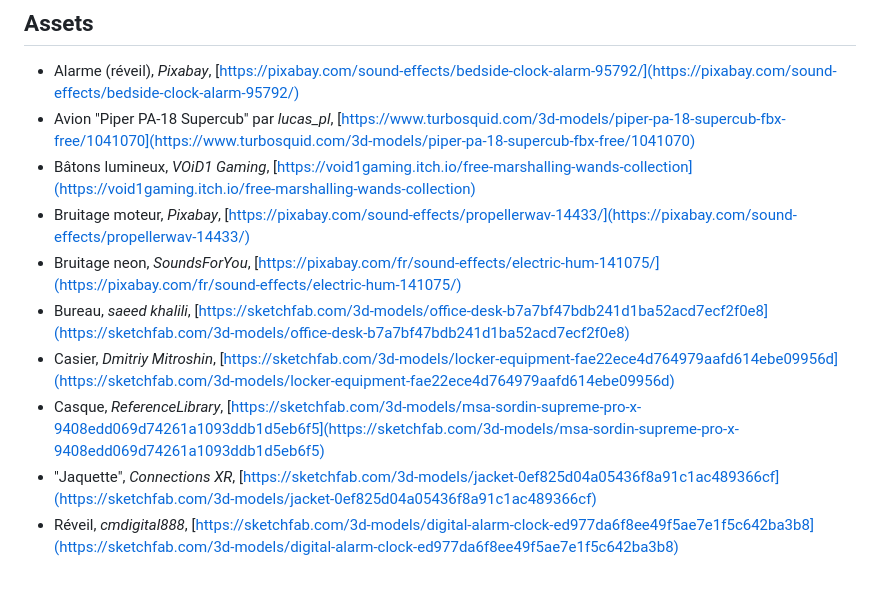
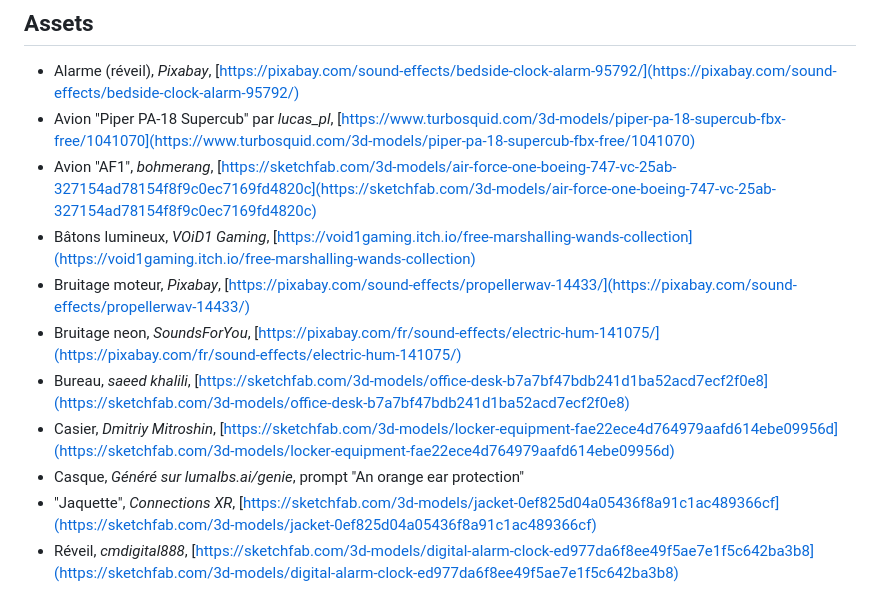
Before and after one commit to Raphbub/marshalling-prep, a Markdown page: sources_ref.md, the part around the change. Rendered like a GitHub page.

Commit message:
màj sources

```diff
--- a/sources_ref.md
+++ b/sources_ref.md
@@ -6,12 +6,13 @@ Ce document sert à retrouver facilement les différents éléments de code util
 
 - Alarme (réveil), *Pixabay*, [https://pixabay.com/sound-effects/bedside-clock-alarm-95792/](https://pixabay.com/sound-effects/bedside-clock-alarm-95792/)
 - Avion "Piper PA-18 Supercub" par *lucas_pl*, [https://www.turbosquid.com/3d-models/piper-pa-18-supercub-fbx-free/1041070](https://www.turbosquid.com/3d-models/piper-pa-18-supercub-fbx-free/1041070)
+- Avion "AF1", *bohmerang*, [https://sketchfab.com/3d-models/air-force-one-boeing-747-vc-25ab-327154ad78154f8f9c0ec7169fd4820c](https://sketchfab.com/3d-models/air-force-one-boeing-747-vc-25ab-327154ad78154f8f9c0ec7169fd4820c)
 - Bâtons lumineux, *VOiD1 Gaming*, [https://void1gaming.itch.io/free-marshalling-wands-collection](https://void1gaming.itch.io/free-marshalling-wands-collection)
 - Bruitage moteur, *Pixabay*, [https://pixabay.com/sound-effects/propellerwav-14433/](https://pixabay.com/sound-effects/propellerwav-14433/)
 - Bruitage neon, *SoundsForYou*, [https://pixabay.com/fr/sound-effects/electric-hum-141075/](https://pixabay.com/fr/sound-effects/electric-hum-141075/)
 - Bureau, *saeed khalili*, [https://sketchfab.com/3d-models/office-desk-b7a7bf47bdb241d1ba52acd7ecf2f0e8](https://sketchfab.com/3d-models/office-desk-b7a7bf47bdb241d1ba52acd7ecf2f0e8)
 - Casier, *Dmitriy Mitroshin*, [https://sketchfab.com/3d-models/locker-equipment-fae22ece4d764979aafd614ebe09956d](https://sketchfab.com/3d-models/locker-equipment-fae22ece4d764979aafd614ebe09956d)
-- Casque, *ReferenceLibrary*, [https://sketchfab.com/3d-models/msa-sordin-supreme-pro-x-9408edd069d74261a1093ddb1d5eb6f5](https://sketchfab.com/3d-models/msa-sordin-supreme-pro-x-9408edd069d74261a1093ddb1d5eb6f5)
+- Casque, *Généré sur lumalbs.ai/genie*, prompt "An orange ear protection"
 - "Jaquette", *Connections XR*, [https://sketchfab.com/3d-models/jacket-0ef825d04a05436f8a91c1ac489366cf](https://sketchfab.com/3d-models/jacket-0ef825d04a05436f8a91c1ac489366cf)
 - Réveil, *cmdigital888*, [https://sketchfab.com/3d-models/digital-alarm-clock-ed977da6f8ee49f5ae7e1f5c642ba3b8](https://sketchfab.com/3d-models/digital-alarm-clock-ed977da6f8ee49f5ae7e1f5c642ba3b8)
 - Table en chêne, *kursive*, [https://sketchfab.com/3d-models/oak-dinner-table-5b8c378e63f04df7b344298e638562f5](https://sketchfab.com/3d-models/oak-dinner-table-5b8c378e63f04df7b344298e638562f5)
```
